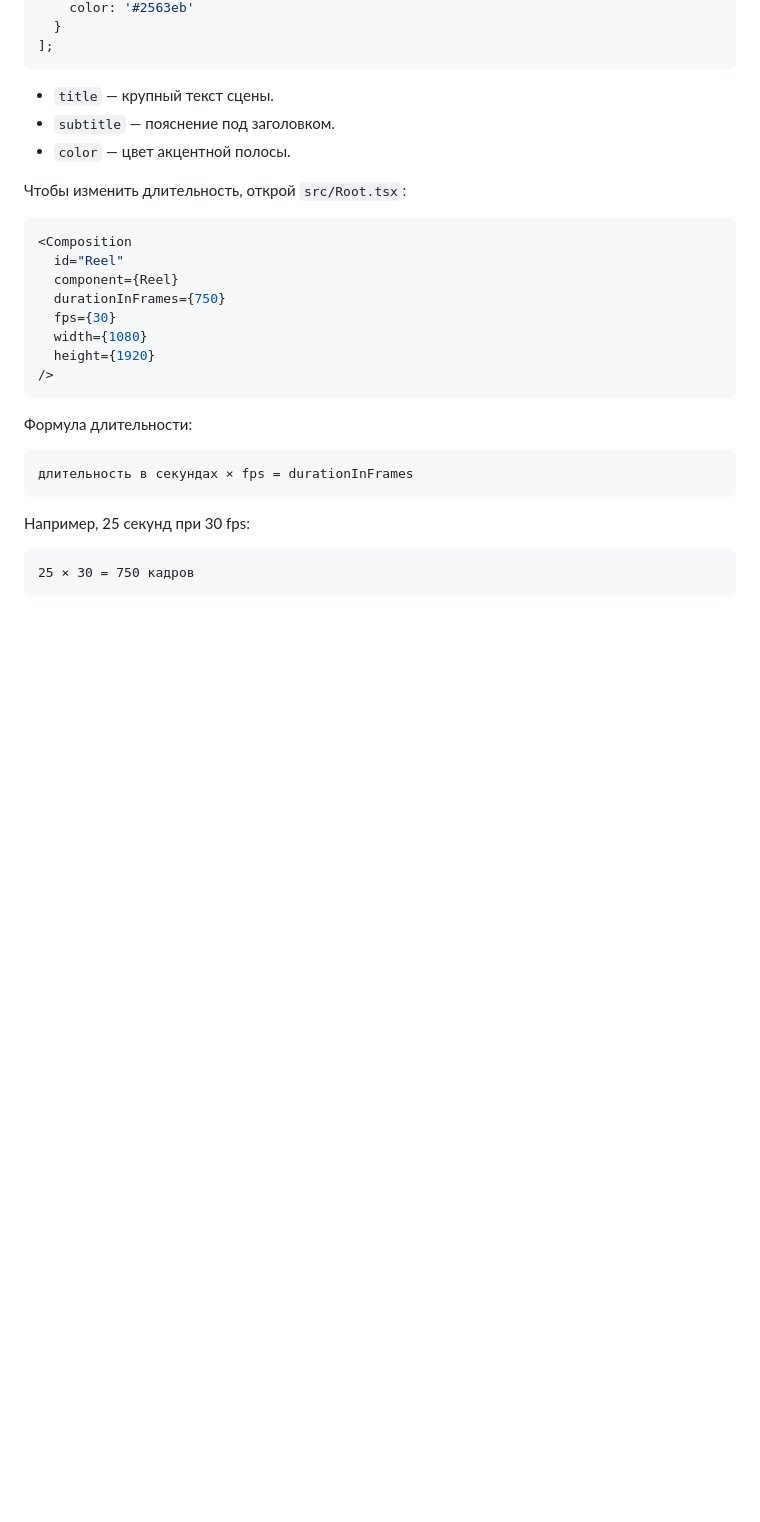
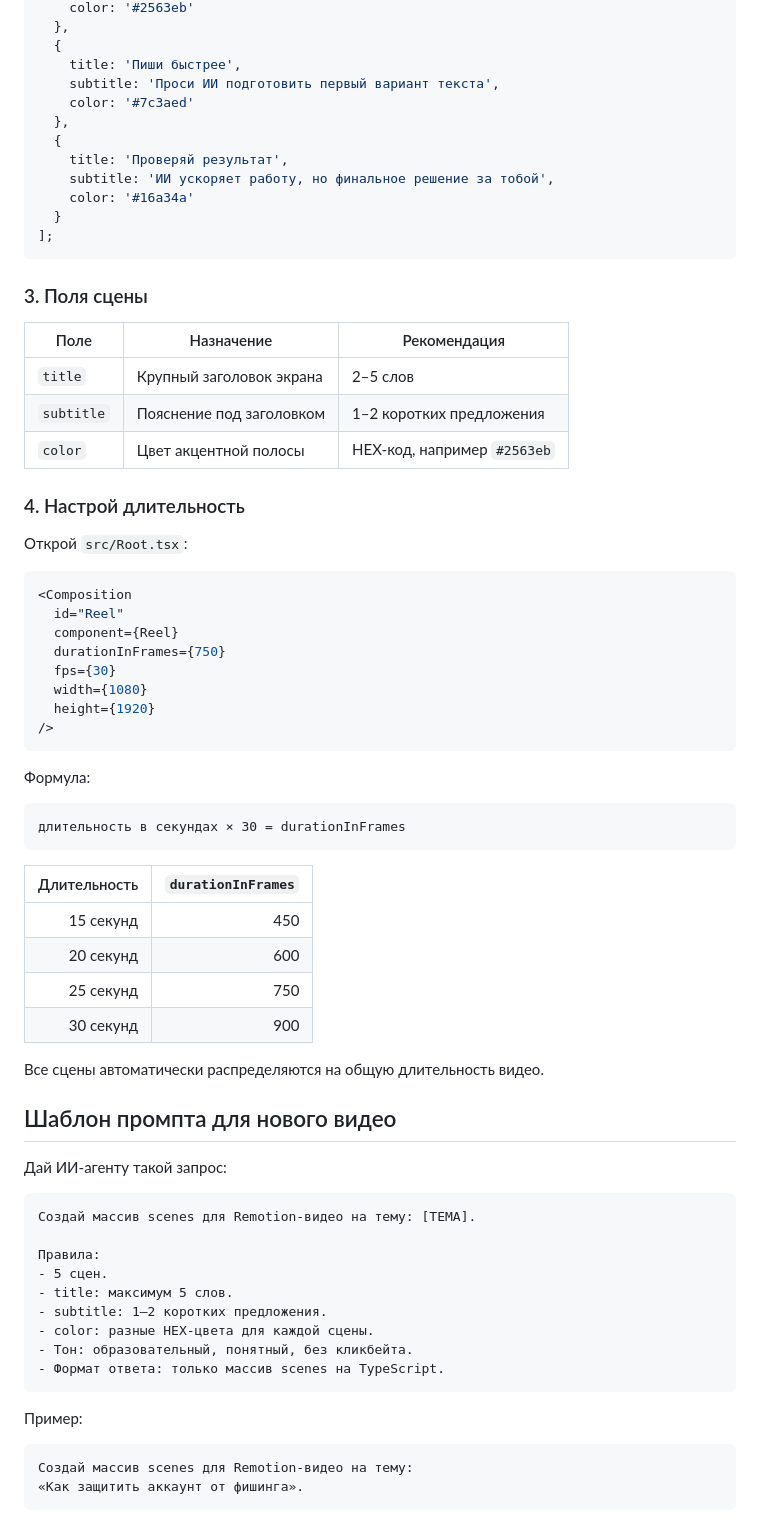
Before and after one commit to buhtig-sudo-azar/remotion-reel, a Markdown page: README.md, the part around one of its changes. GitHub-like rendering; blank space fills up the shorter version.

````diff
--- a/README.md
+++ b/README.md
@@ -79,13 +92,29 @@ const scenes = [
     color: '#2563eb'
+  },
+  {
+    title: 'Пиши быстрее',
+    subtitle: 'Проси ИИ подготовить первый вариант текста',
+    color: '#7c3aed'
+  },
+  {
+    title: 'Проверяй результат',
+    subtitle: 'ИИ ускоряет работу, но финальное решение за тобой',
+    color: '#16a34a'
   }
 ];
 ```
 
-- `title` — крупный текст сцены.
-- `subtitle` — пояснение под заголовком.
-- `color` — цвет акцентной полосы.
+### 3. Поля сцены
 
-Чтобы изменить длительность, открой `src/Root.tsx`:
+| Поле | Назначение | Рекомендация |
+|---|---|---|
+| `title` | Крупный заголовок экрана | 2–5 слов |
+| `subtitle` | Пояснение под заголовком | 1–2 коротких предложения |
+| `color` | Цвет акцентной полосы | HEX-код, например `#2563eb` |
+
+### 4. Настрой длительность
+
+Открой `src/Root.tsx`:
 
 ```tsx
 <Composition
@@ -98,13 +127,41 @@ const scenes = [
 />
 ```
 
-Формула длительности:
+Формула:
 
 ```text
-длительность в секундах × fps = durationInFrames
+длительность в секундах × 30 = durationInFrames
 ```
 
-Например, 25 секунд при 30 fps:
+| Длительность | `durationInFrames` |
+|---:|---:|
+| 15 секунд | 450 |
+| 20 секунд | 600 |
+| 25 секунд | 750 |
+| 30 секунд | 900 |
+
+Все сцены автоматически распределяются на общую длительность видео.
+
+## Шаблон промпта для нового видео
+
+Дай ИИ-агенту такой запрос:
 
 ```text
-25 × 30 = 750 кадров
+Создай массив scenes для Remotion-видео на тему: [ТЕМА].
+
+Правила:
+- 5 сцен.
+- title: максимум 5 слов.
+- subtitle: 1–2 коротких предложения.
+- color: разные HEX-цвета для каждой сцены.
+- Тон: образовательный, понятный, без кликбейта.
+- Формат ответа: только массив scenes на TypeScript.
+```
+
+Пример:
+
+```text
+Создай массив scenes для Remotion-видео на тему:
+«Как защитить аккаунт от фишинга».
+```
+
````
Also changed, not shown: other parts of README.md (+100 -72 lines).
